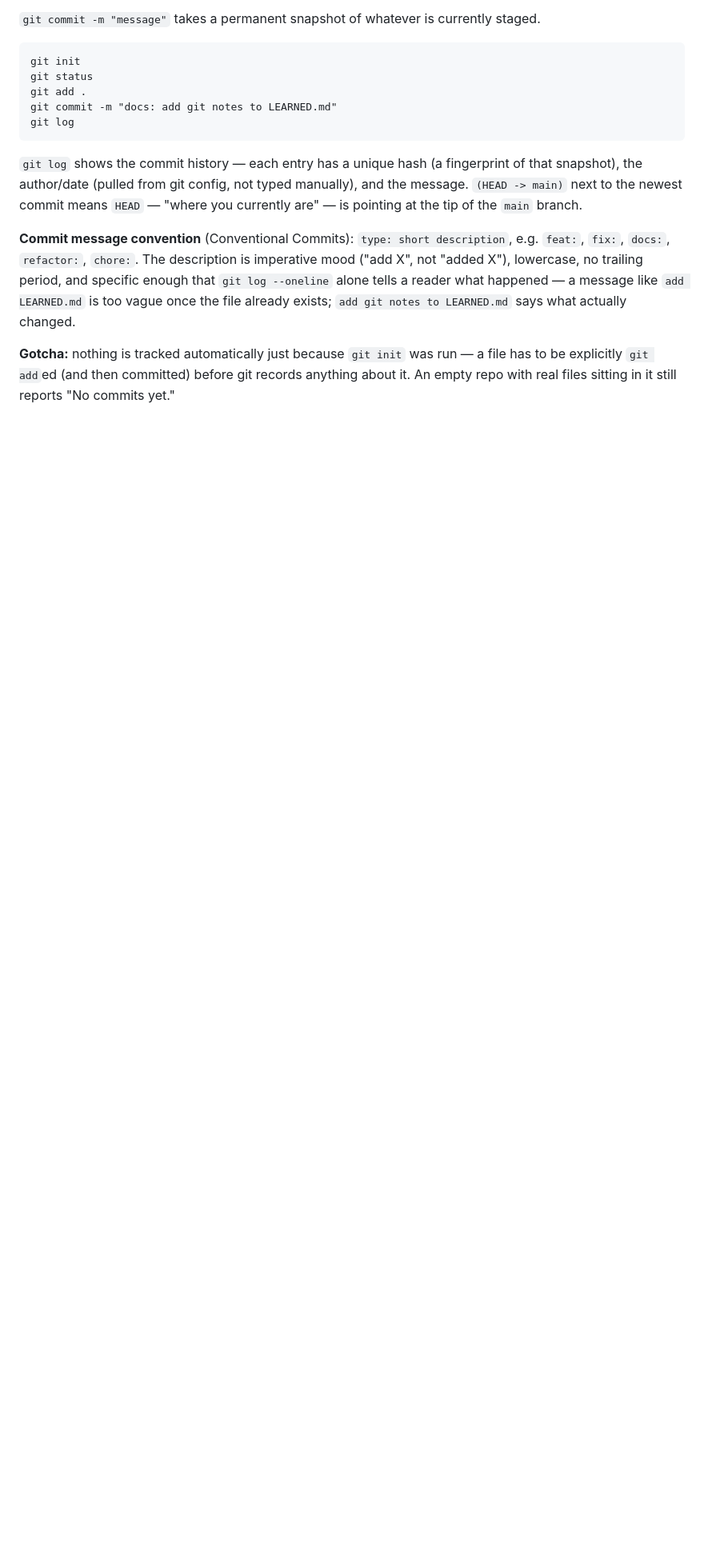
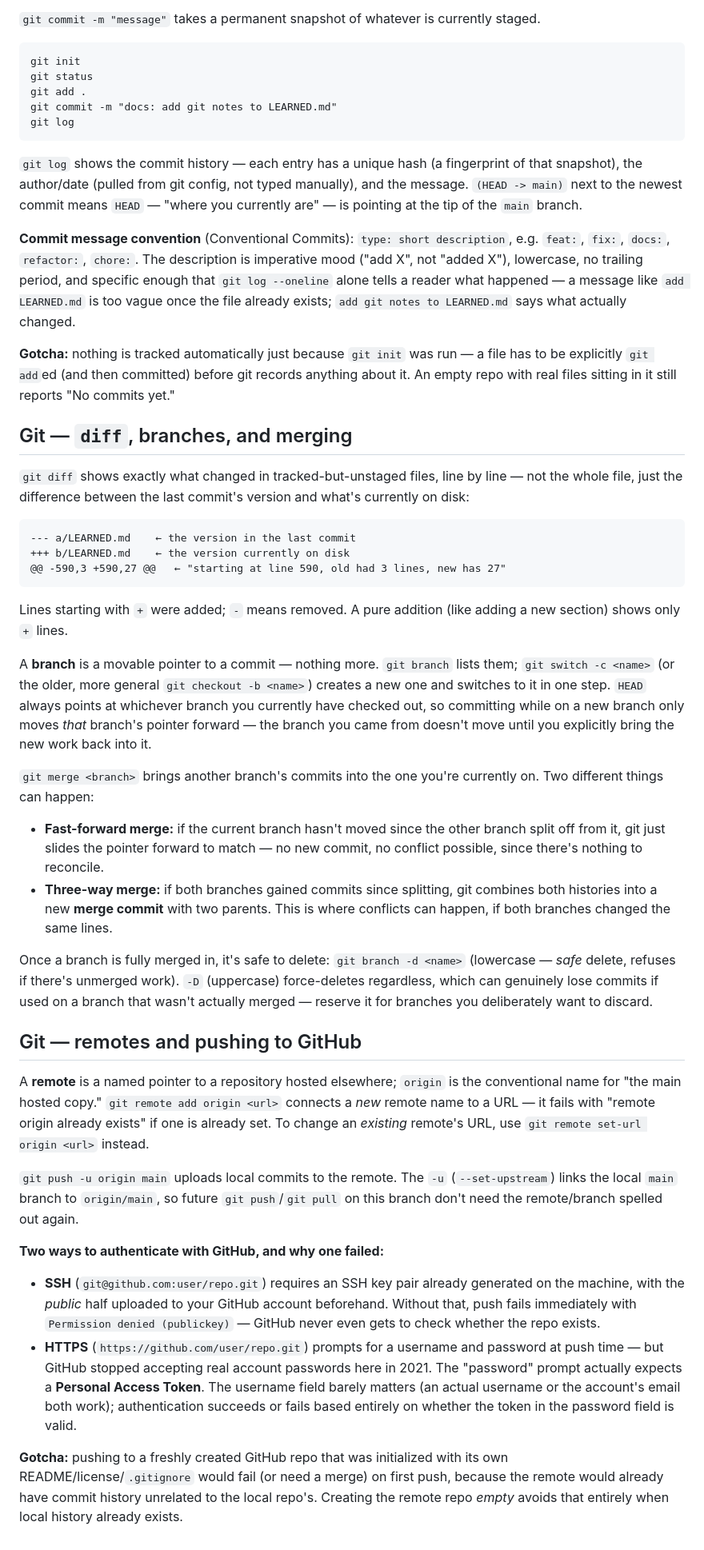
Before and after one commit to sibinamith/Expense-Tracker, a Markdown page: LEARNED.md, the part around the change. Shown at 80% size. Rendered like a GitHub page; blank space fills up the shorter version.

Commit message:
docs: add git notes to both LEARNED.md and plan.md

````diff
--- a/LEARNED.md
+++ b/LEARNED.md
@@ -614,3 +614,37 @@ git log
 **Commit message convention** (Conventional Commits): `type: short description`, e.g. `feat:`, `fix:`, `docs:`, `refactor:`, `chore:`. The description is imperative mood ("add X", not "added X"), lowercase, no trailing period, and specific enough that `git log --oneline` alone tells a reader what happened — a message like `add LEARNED.md` is too vague once the file already exists; `add git notes to LEARNED.md` says what actually changed.
 
 **Gotcha:** nothing is tracked automatically just because `git init` was run — a file has to be explicitly `git add`ed (and then committed) before git records anything about it. An empty repo with real files sitting in it still reports "No commits yet."
+
+## Git — `diff`, branches, and merging
+
+`git diff` shows exactly what changed in tracked-but-unstaged files, line by line — not the whole file, just the difference between the last commit's version and what's currently on disk:
+
+```
+--- a/LEARNED.md    ← the version in the last commit
++++ b/LEARNED.md    ← the version currently on disk
+@@ -590,3 +590,27 @@   ← "starting at line 590, old had 3 lines, new has 27"
+```
+
+Lines starting with `+` were added; `-` means removed. A pure addition (like adding a new section) shows only `+` lines.
+
+A **branch** is a movable pointer to a commit — nothing more. `git branch` lists them; `git switch -c <name>` (or the older, more general `git checkout -b <name>`) creates a new one and switches to it in one step. `HEAD` always points at whichever branch you currently have checked out, so committing while on a new branch only moves *that* branch's pointer forward — the branch you came from doesn't move until you explicitly bring the new work back into it.
+
+`git merge <branch>` brings another branch's commits into the one you're currently on. Two different things can happen:
+
+- **Fast-forward merge:** if the current branch hasn't moved since the other branch split off from it, git just slides the pointer forward to match — no new commit, no conflict possible, since there's nothing to reconcile.
+- **Three-way merge:** if both branches gained commits since splitting, git combines both histories into a new **merge commit** with two parents. This is where conflicts can happen, if both branches changed the same lines.
+
+Once a branch is fully merged in, it's safe to delete: `git branch -d <name>` (lowercase — *safe* delete, refuses if there's unmerged work). `-D` (uppercase) force-deletes regardless, which can genuinely lose commits if used on a branch that wasn't actually merged — reserve it for branches you deliberately want to discard.
+
+## Git — remotes and pushing to GitHub
+
+A **remote** is a named pointer to a repository hosted elsewhere; `origin` is the conventional name for "the main hosted copy." `git remote add origin <url>` connects a *new* remote name to a URL — it fails with "remote origin already exists" if one is already set. To change an *existing* remote's URL, use `git remote set-url origin <url>` instead.
+
+`git push -u origin main` uploads local commits to the remote. The `-u` (`--set-upstream`) links the local `main` branch to `origin/main`, so future `git push`/`git pull` on this branch don't need the remote/branch spelled out again.
+
+**Two ways to authenticate with GitHub, and why one failed:**
+
+- **SSH** (`git@github.com:user/repo.git`) requires an SSH key pair already generated on the machine, with the *public* half uploaded to your GitHub account beforehand. Without that, push fails immediately with `Permission denied (publickey)` — GitHub never even gets to check whether the repo exists.
+- **HTTPS** (`https://github.com/user/repo.git`) prompts for a username and password at push time — but GitHub stopped accepting real account passwords here in 2021. The "password" prompt actually expects a **Personal Access Token**. The username field barely matters (an actual username or the account's email both work); authentication succeeds or fails based entirely on whether the token in the password field is valid.
+
+**Gotcha:** pushing to a freshly created GitHub repo that was initialized with its own README/license/`.gitignore` would fail (or need a merge) on first push, because the remote would already have commit history unrelated to the local repo's. Creating the remote repo *empty* avoids that entirely when local history already exists.
````
Also changed, not shown: plan.md (+2 -2 lines).
